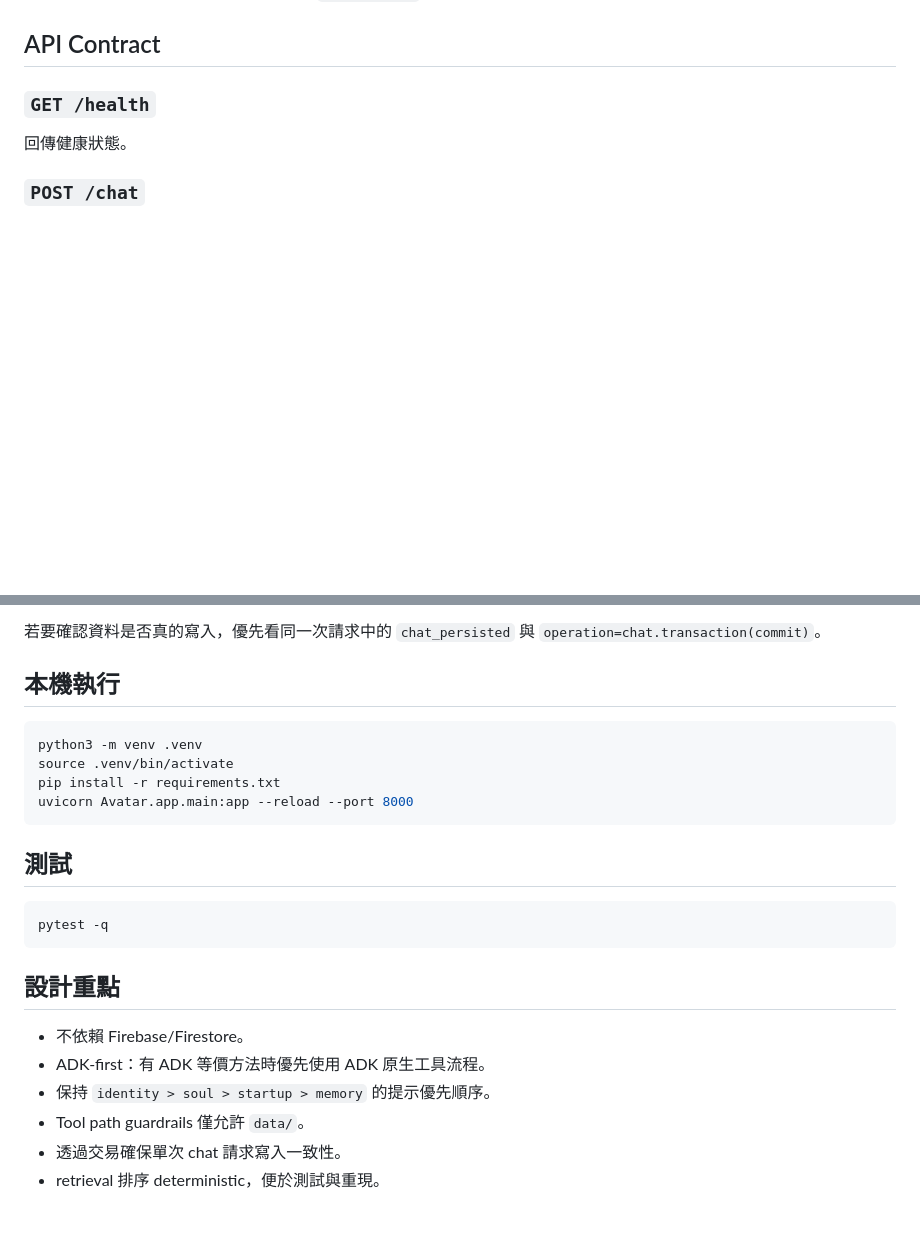
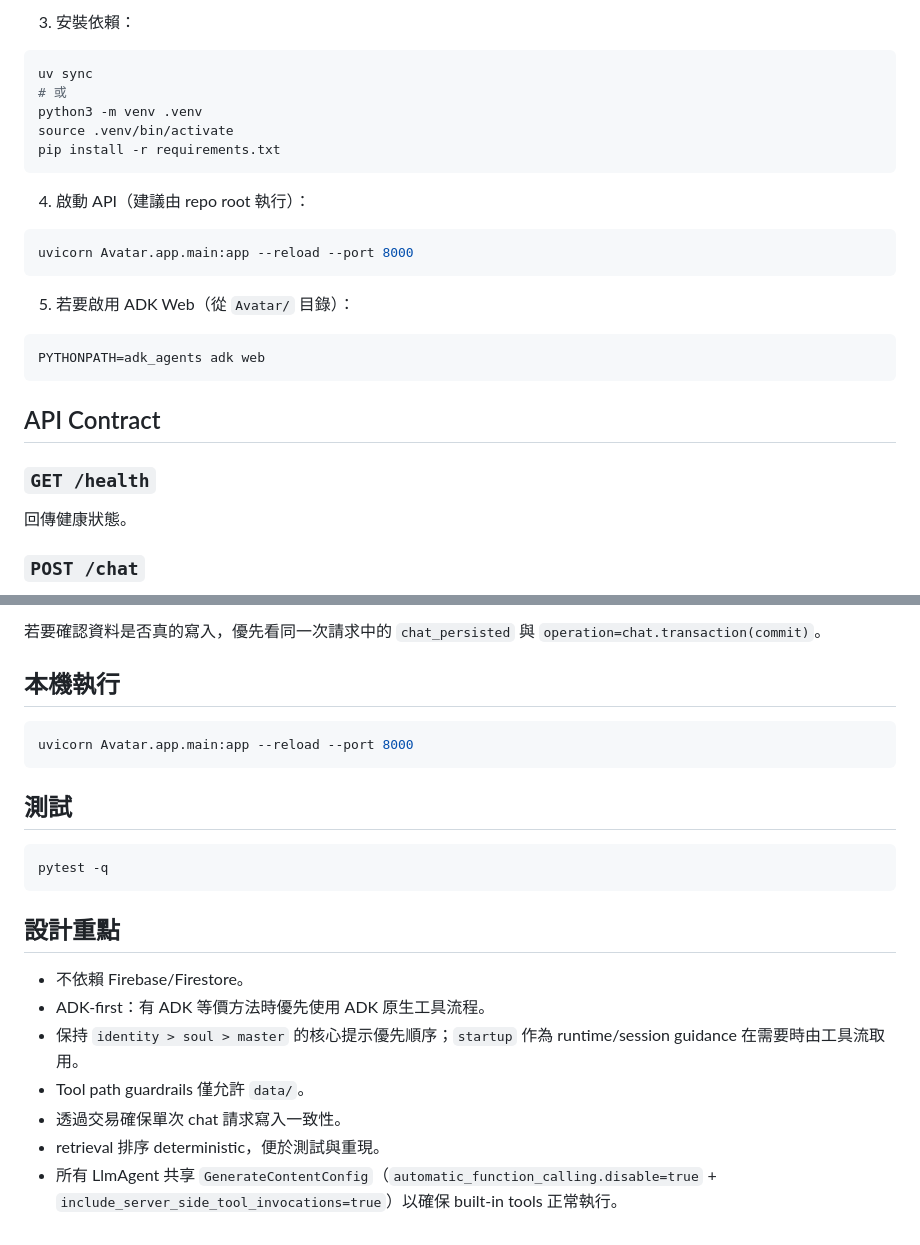
Before and after one commit to TWCkaijin/Avatar, a Markdown page: README.md, 2 parts joined by grey strips. Rendered like a GitHub page; blank space fills up the shorter version.

````diff
--- a/README.md
+++ b/README.md
@@ -57,3 +79,24 @@ AvatarCoordinator (root)
+3. 安裝依賴：
+
+```bash
+uv sync
+# 或
+python3 -m venv .venv
+source .venv/bin/activate
+pip install -r requirements.txt
+```
+
+4. 啟動 API（建議由 repo root 執行）：
+
+```bash
+uvicorn Avatar.app.main:app --reload --port 8000
+```
+
+5. 若要啟用 ADK Web（從 `Avatar/` 目錄）：
+
+```bash
+PYTHONPATH=adk_agents adk web
+```
 
 ## API Contract
 
@@ -157,9 +200,6 @@ Success:
 ## 本機執行
 
 ```bash
-python3 -m venv .venv
-source .venv/bin/activate
-pip install -r requirements.txt
 uvicorn Avatar.app.main:app --reload --port 8000
 ```
 
@@ -173,7 +213,8 @@ pytest -q
 
 - 不依賴 Firebase/Firestore。
 - ADK-first：有 ADK 等價方法時優先使用 ADK 原生工具流程。
-- 保持 `identity > soul > startup > memory` 的提示優先順序。
+- 保持 `identity > soul > master` 的核心提示優先順序；`startup` 作為 runtime/session guidance 在需要時由工具流取用。
 - Tool path guardrails 僅允許 `data/`。
 - 透過交易確保單次 chat 請求寫入一致性。
 - retrieval 排序 deterministic，便於測試與重現。
+- 所有 LlmAgent 共享 `GenerateContentConfig`（`automatic_function_calling.disable=true` + `include_server_side_tool_invocations=true`）以確保 built-in tools 正常執行。
````
Also changed, not shown: other parts of README.md (+27 -5 lines).
